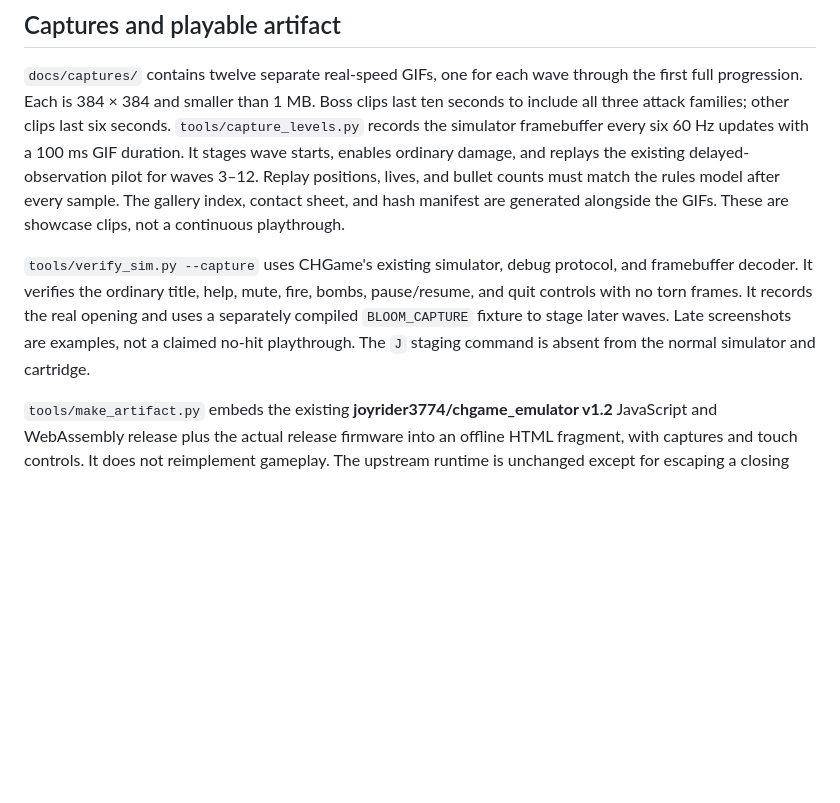
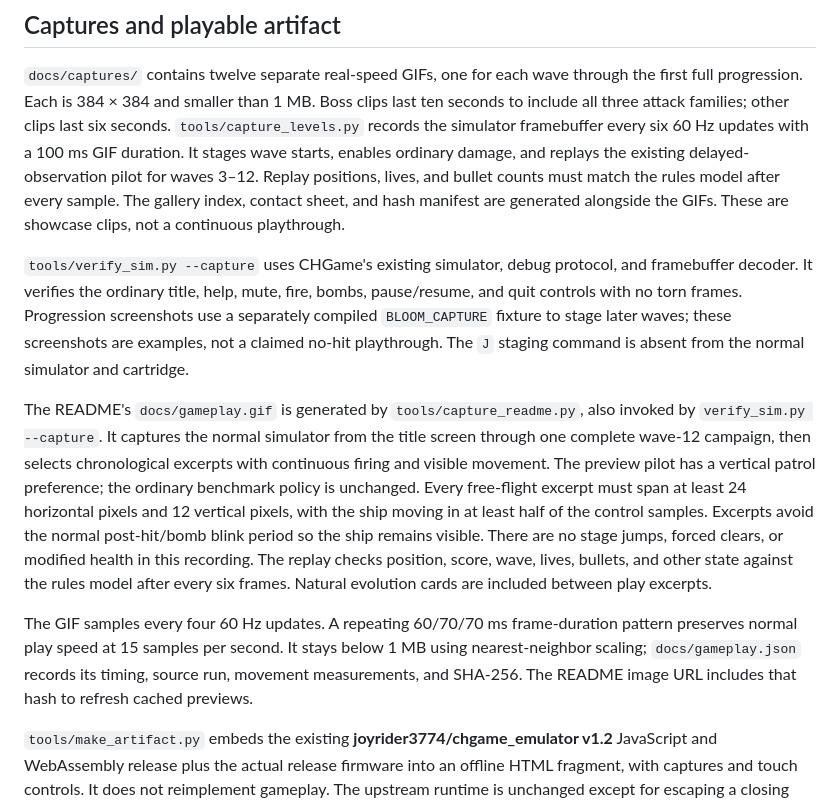
Before and after one commit to juliendorra/VoidBloom, a Markdown page: NOTES.md, the part around the change. GitHub-like rendering; blank space fills up the shorter version.

```diff
--- a/NOTES.md
+++ b/NOTES.md
@@ -59,7 +59,11 @@ Pressure measurement uses 20 seeds per encounter, no firing, and a stationary ta
 
 `docs/captures/` contains twelve separate real-speed GIFs, one for each wave through the first full progression. Each is 384 × 384 and smaller than 1 MB. Boss clips last ten seconds to include all three attack families; other clips last six seconds. `tools/capture_levels.py` records the simulator framebuffer every six 60 Hz updates with a 100 ms GIF duration. It stages wave starts, enables ordinary damage, and replays the existing delayed-observation pilot for waves 3–12. Replay positions, lives, and bullet counts must match the rules model after every sample. The gallery index, contact sheet, and hash manifest are generated alongside the GIFs. These are showcase clips, not a continuous playthrough.
 
-`tools/verify_sim.py --capture` uses CHGame's existing simulator, debug protocol, and framebuffer decoder. It verifies the ordinary title, help, mute, fire, bombs, pause/resume, and quit controls with no torn frames. It records the real opening and uses a separately compiled `BLOOM_CAPTURE` fixture to stage later waves. Late screenshots are examples, not a claimed no-hit playthrough. The `J` staging command is absent from the normal simulator and cartridge.
+`tools/verify_sim.py --capture` uses CHGame's existing simulator, debug protocol, and framebuffer decoder. It verifies the ordinary title, help, mute, fire, bombs, pause/resume, and quit controls with no torn frames. Progression screenshots use a separately compiled `BLOOM_CAPTURE` fixture to stage later waves; these screenshots are examples, not a claimed no-hit playthrough. The `J` staging command is absent from the normal simulator and cartridge.
+
+The README's `docs/gameplay.gif` is generated by `tools/capture_readme.py`, also invoked by `verify_sim.py --capture`. It captures the normal simulator from the title screen through one complete wave-12 campaign, then selects chronological excerpts with continuous firing and visible movement. The preview pilot has a vertical patrol preference; the ordinary benchmark policy is unchanged. Every free-flight excerpt must span at least 24 horizontal pixels and 12 vertical pixels, with the ship moving in at least half of the control samples. Excerpts avoid the normal post-hit/bomb blink period so the ship remains visible. There are no stage jumps, forced clears, or modified health in this recording. The replay checks position, score, wave, lives, bullets, and other state against the rules model after every six frames. Natural evolution cards are included between play excerpts.
+
+The GIF samples every four 60 Hz updates. A repeating 60/70/70 ms frame-duration pattern preserves normal play speed at 15 samples per second. It stays below 1 MB using nearest-neighbor scaling; `docs/gameplay.json` records its timing, source run, movement measurements, and SHA-256. The README image URL includes that hash to refresh cached previews.
 
 `tools/make_artifact.py` embeds the existing **joyrider3774/chgame_emulator v1.2** JavaScript and WebAssembly release plus the actual release firmware into an offline HTML fragment, with captures and touch controls. It does not reimplement gameplay. The upstream runtime is unchanged except for escaping a closing script tag for embedding; its machine and bootloader execute the real RISC-V instructions. The emulator's MIT license is included in the preview. The fragment is less than 1 MB, requires no API or ROM download, and uses the existing visualization wrapper for local QA.
 
```
Also changed, not shown: BUILDING.md (+14 -4 lines), README.md (+3 -1 lines), docs/gameplay.gif, 4 other files.
